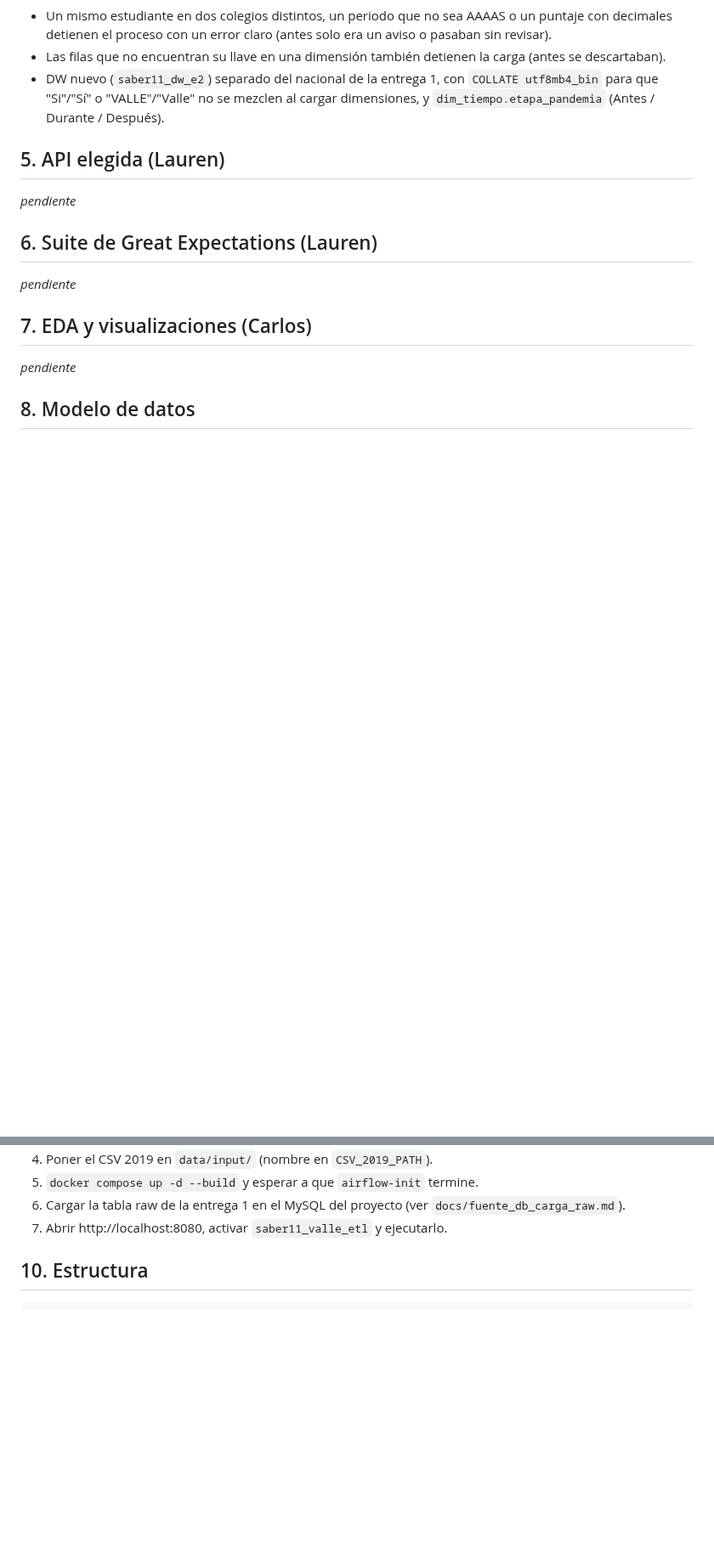
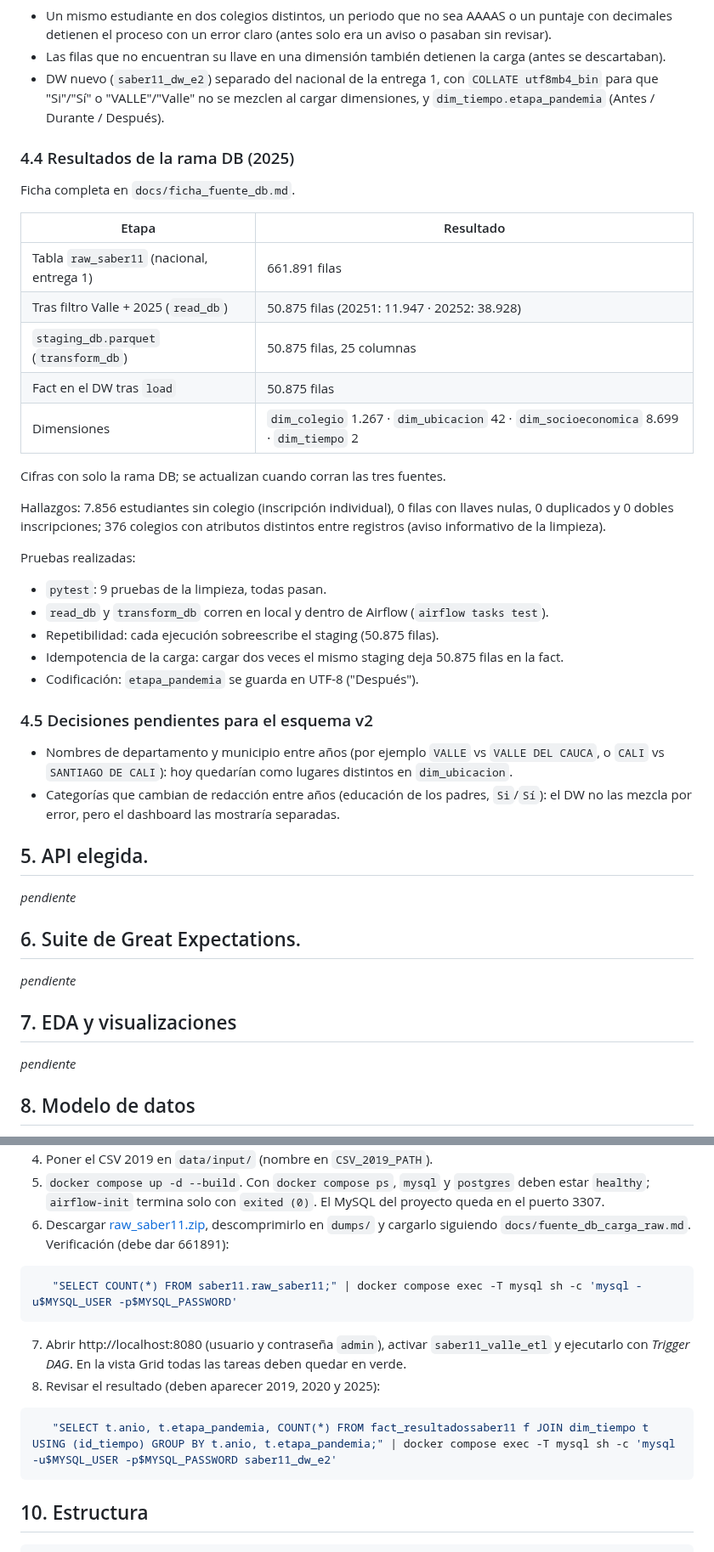
Before and after one commit to valegcollazos/ETL_ENTREGA_02_PROYECTO, a Markdown page: README.md, 2 parts joined by grey strips. Shown at 85% size. Drawn GitHub-style; blank space fills up the shorter version.

````diff
--- a/README.md
+++ b/README.md
@@ -78,13 +87,39 @@ Es la limpieza de la entrega 1 convertida en una sola función, `limpiar()`, que
 - Las filas que no encuentran su llave en una dimensión también detienen la carga (antes se descartaban).
 - DW nuevo (`saber11_dw_e2`) separado del nacional de la entrega 1, con `COLLATE utf8mb4_bin` para que "Si"/"Sí" o "VALLE"/"Valle" no se mezclen al cargar dimensiones, y `dim_tiempo.etapa_pandemia` (Antes / Durante / Después).
 
-## 5. API elegida (Lauren)
+### 4.4 Resultados de la rama DB (2025)
+Ficha completa en `docs/ficha_fuente_db.md`.
+
+| Etapa | Resultado |
+|---|---|
+| Tabla `raw_saber11` (nacional, entrega 1) | 661.891 filas |
+| Tras filtro Valle + 2025 (`read_db`) | 50.875 filas (20251: 11.947 · 20252: 38.928) |
+| `staging_db.parquet` (`transform_db`) | 50.875 filas, 25 columnas |
+| Fact en el DW tras `load` | 50.875 filas |
+| Dimensiones | `dim_colegio` 1.267 · `dim_ubicacion` 42 · `dim_socioeconomica` 8.699 · `dim_tiempo` 2 |
+
+Cifras con solo la rama DB; se actualizan cuando corran las tres fuentes.
+
+Hallazgos: 7.856 estudiantes sin colegio (inscripción individual), 0 filas con llaves nulas, 0 duplicados y 0 dobles inscripciones; 376 colegios con atributos distintos entre registros (aviso informativo de la limpieza).
+
+Pruebas realizadas:
+- `pytest`: 9 pruebas de la limpieza, todas pasan.
+- `read_db` y `transform_db` corren en local y dentro de Airflow (`airflow tasks test`).
+- Repetibilidad: cada ejecución sobreescribe el staging (50.875 filas).
+- Idempotencia de la carga: cargar dos veces el mismo staging deja 50.875 filas en la fact.
+- Codificación: `etapa_pandemia` se guarda en UTF-8 ("Después").
+
+### 4.5 Decisiones pendientes para el esquema v2
+- Nombres de departamento y municipio entre años (por ejemplo `VALLE` vs `VALLE DEL CAUCA`, o `CALI` vs `SANTIAGO DE CALI`): hoy quedarían como lugares distintos en `dim_ubicacion`.
+- Categorías que cambian de redacción entre años (educación de los padres, `Si`/`Sí`): el DW no las mezcla por error, pero el dashboard las mostraría separadas.
+
+## 5. API elegida.
 _pendiente_
 
-## 6. Suite de Great Expectations (Lauren)
+## 6. Suite de Great Expectations.
 _pendiente_
 
-## 7. EDA y visualizaciones (Carlos)
+## 7. EDA y visualizaciones
 _pendiente_
 
 ## 8. Modelo de datos
@@ -97,7 +154,17 @@ Estrella: `fact_resultadossaber11` + `dim_colegio`, `dim_ubicacion`, `dim_socioe
 4. Poner el CSV 2019 en `data/input/` (nombre en `CSV_2019_PATH`).
-5. `docker compose up -d --build` y esperar a que `airflow-init` termine.
-6. Cargar la tabla raw de la entrega 1 en el MySQL del proyecto (ver `docs/fuente_db_carga_raw.md`).
-7. Abrir http://localhost:8080, activar `saber11_valle_etl` y ejecutarlo.
+5. `docker compose up -d --build`. Con `docker compose ps`, `mysql` y `postgres` deben estar `healthy`; `airflow-init` termina solo con `exited (0)`. El MySQL del proyecto queda en el puerto 3307.
+6. Descargar [raw_saber11.zip](https://drive.google.com/file/d/1AN8FpzTootHtXAvN6IH5E8Vl9OXivSOs/view?usp=drive_link), descomprimirlo en `dumps/` y cargarlo siguiendo `docs/fuente_db_carga_raw.md`. Verificación (debe dar 661891):
+
+```powershell
+   "SELECT COUNT(*) FROM saber11.raw_saber11;" | docker compose exec -T mysql sh -c 'mysql -u$MYSQL_USER -p$MYSQL_PASSWORD'
+```
+
+7. Abrir http://localhost:8080 (usuario y contraseña `admin`), activar `saber11_valle_etl` y ejecutarlo con *Trigger DAG*. En la vista Grid todas las tareas deben quedar en verde.
+8. Revisar el resultado (deben aparecer 2019, 2020 y 2025):
+
+```powershell
+   "SELECT t.anio, t.etapa_pandemia, COUNT(*) FROM fact_resultadossaber11 f JOIN dim_tiempo t USING (id_tiempo) GROUP BY t.anio, t.etapa_pandemia;" | docker compose exec -T mysql sh -c 'mysql -u$MYSQL_USER -p$MYSQL_PASSWORD saber11_dw_e2'
+```
 
 ## 10. Estructura
 ```
````
Also changed, not shown: other parts of README.md (+45 -14 lines), docs/ficha_fuente_db.md (+1 -1 lines), docs/arquitectura.png (added), docs/dag_graph.png (added), docs/modelo_datos.png (added), 1 other file.
